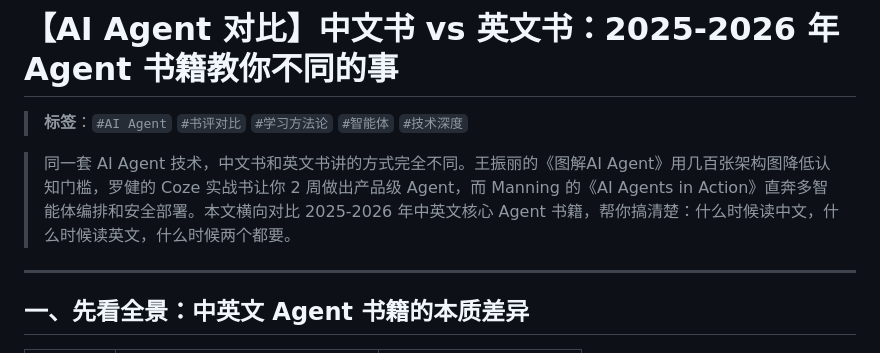
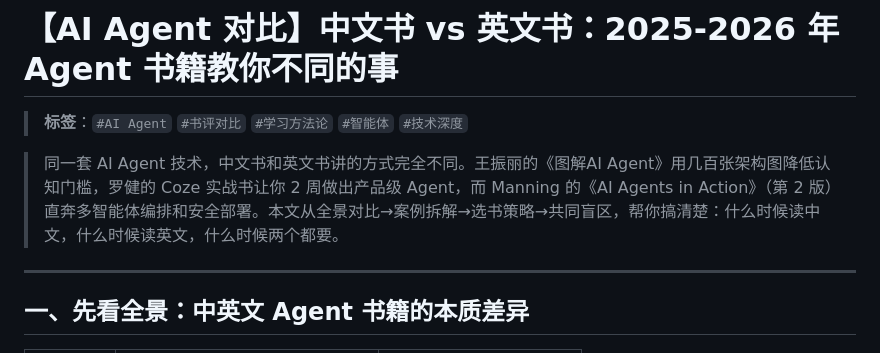
Before and after one commit to dazhuang-zs/tbox_project, a Markdown page: csdn-agent-cn-vs-en.md, the part around the change. GitHub-like rendering.

```diff
--- a/csdn-agent-cn-vs-en.md
+++ b/csdn-agent-cn-vs-en.md
@@ -2,7 +2,7 @@
 
 > **标签**：`#AI Agent` `#书评对比` `#学习方法论` `#智能体` `#技术深度`
 
-> 同一套 AI Agent 技术，中文书和英文书讲的方式完全不同。王振丽的《图解AI Agent》用几百张架构图降低认知门槛，罗健的 Coze 实战书让你 2 周做出产品级 Agent，而 Manning 的《AI Agents in Action》直奔多智能体编排和安全部署。本文横向对比 2025-2026 年中英文核心 Agent 书籍，帮你搞清楚：什么时候读中文，什么时候读英文，什么时候两个都要。
+> 同一套 AI Agent 技术，中文书和英文书讲的方式完全不同。王振丽的《图解AI Agent》用几百张架构图降低认知门槛，罗健的 Coze 实战书让你 2 周做出产品级 Agent，而 Manning 的《AI Agents in Action》（第 2 版）直奔多智能体编排和安全部署。本文从全景对比→案例拆解→选书策略→共同盲区，帮你搞清楚：什么时候读中文，什么时候读英文，什么时候两个都要。
 
 ---
 
```
Also changed, not shown: csdn-agent-books-guide.md (+4 -4 lines), csdn-agent-design-patterns.md (+2 -2 lines).
